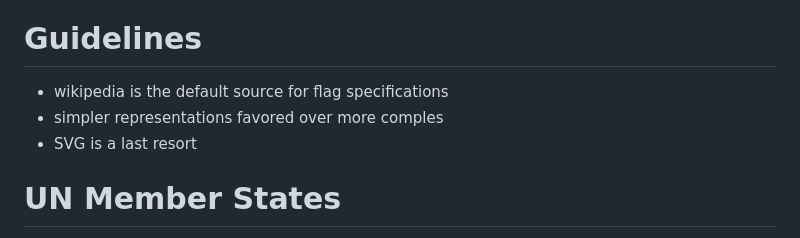
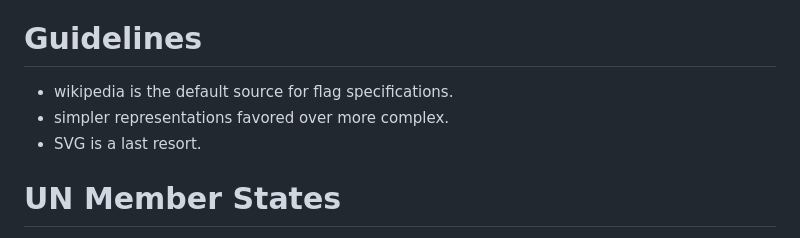
Before and after one commit to seanwevans/flags-of-the-world, a Markdown page: README.md, the part around the change. Drawn GitHub-style.

```diff
--- a/README.md
+++ b/README.md
@@ -8,9 +8,9 @@ A [gallery of the completed flags](https://seanwevans.github.io/flags-of-the-wor
 
 # Guidelines
 
-* wikipedia is the default source for flag specifications
-* simpler representations favored over more comples
-* SVG is a last resort
+* wikipedia is the default source for flag specifications.
+* simpler representations favored over more complex.
+* SVG is a last resort.
 
 # UN Member States
 
```
